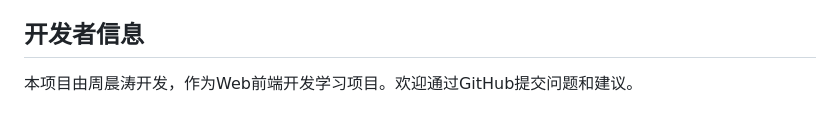
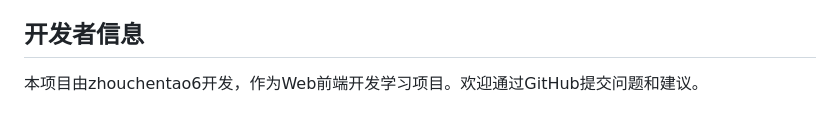
Before and after one commit to zhouchentao6/AppieMusicPlayer, a Markdown page: README.md, the part around one of its changes. Rendered like a GitHub page.

```diff
--- a/README.md
+++ b/README.md
@@ -168,4 +181,4 @@ AppieMusic/
 
 ## 开发者信息
 
-本项目由周晨涛开发，作为Web前端开发学习项目。欢迎通过GitHub提交问题和建议。
+本项目由zhouchentao6开发，作为Web前端开发学习项目。欢迎通过GitHub提交问题和建议。
```
Also changed, not shown: other parts of README.md (+13 -0 lines).
